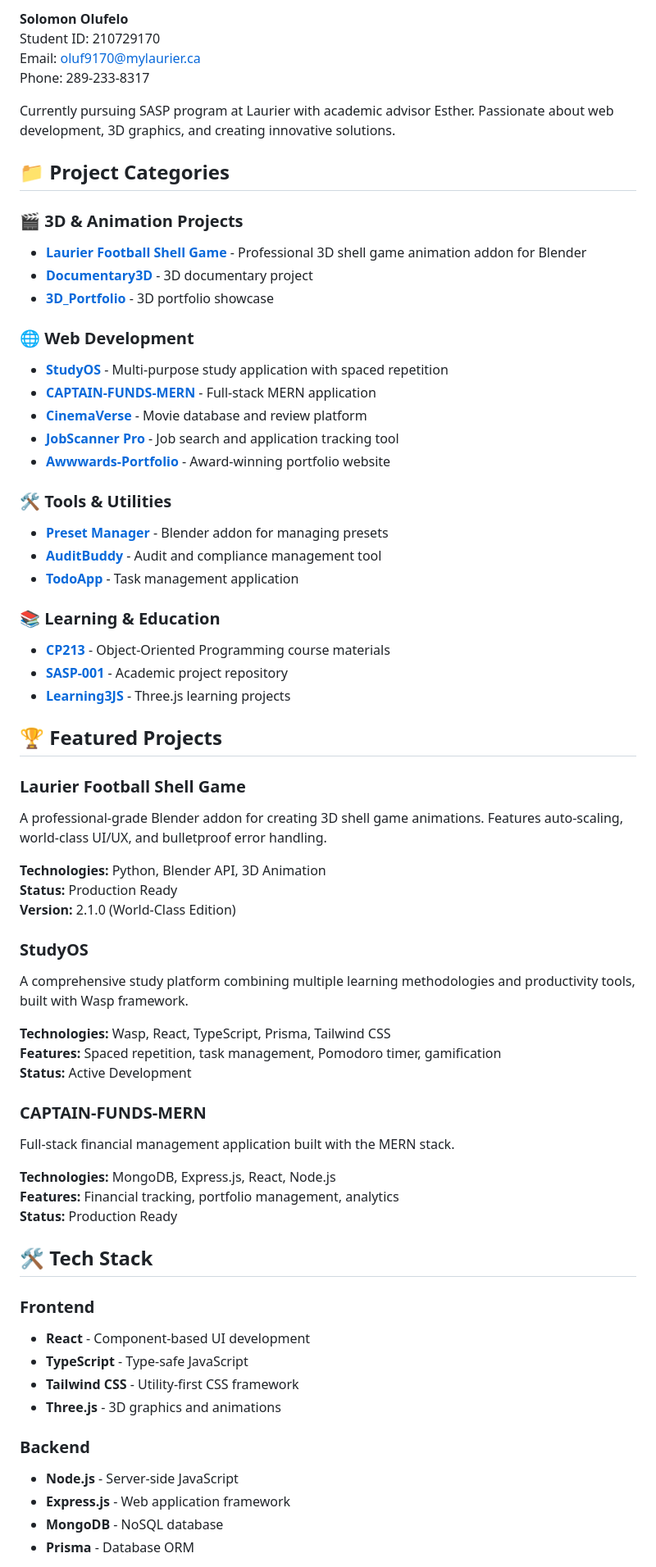
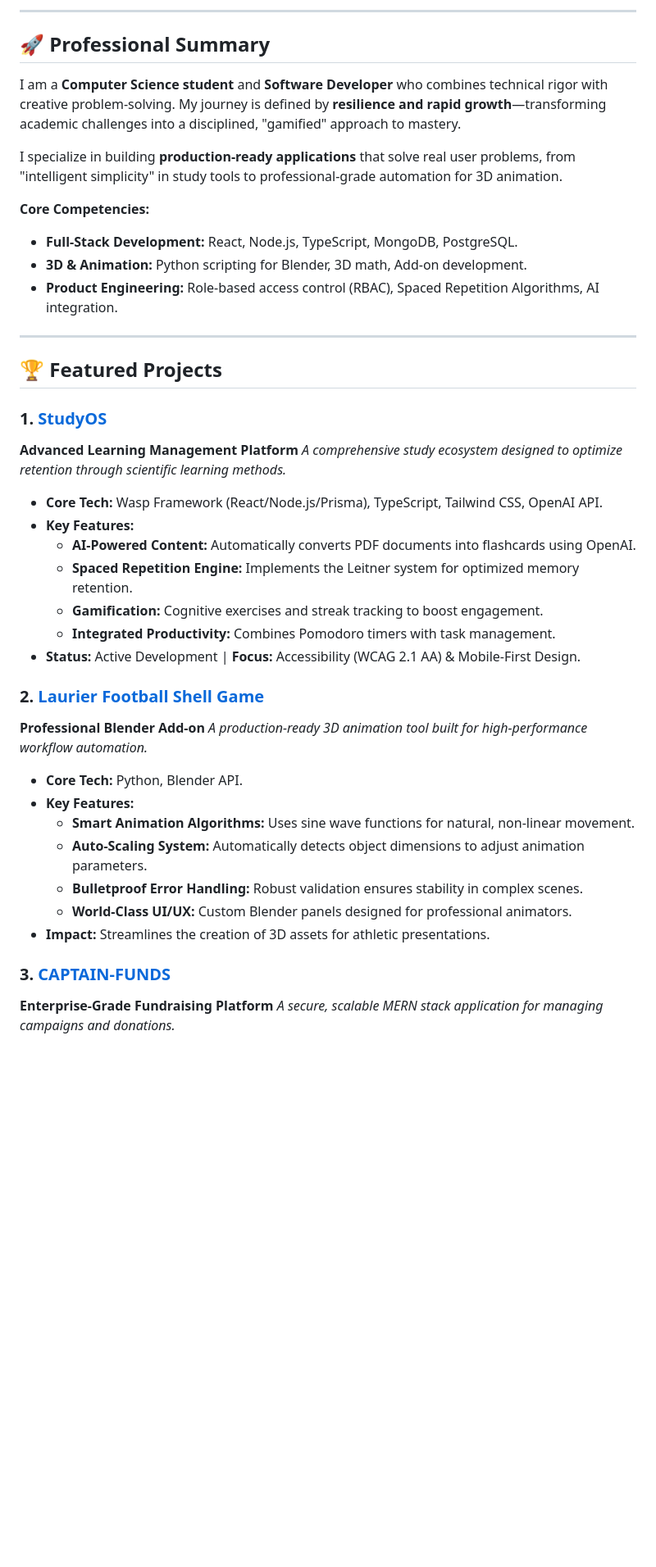
Before and after one commit to solufelo/solomon-olufelo-projects, a Markdown page: README.md, the part around one of its changes. Shown at 82% size. GitHub-like rendering; blank space fills up the shorter version.

Commit message:
docs: optimize README for employers with professional summary and detailed project breakdowns

```diff
--- a/README.md
+++ b/README.md
@@ -6,69 +9,46 @@ Welcome to my comprehensive portfolio repository! This contains a collection of
 
-**Solomon Olufelo**
-Student ID: 210729170
-Email: oluf9170@mylaurier.ca
-Phone: 289-233-8317
+---
 
-Currently pursuing SASP program at Laurier with academic advisor Esther. Passionate about web development, 3D graphics, and creating innovative solutions.
+## 🚀 Professional Summary
 
-## 📁 Project Categories
+I am a **Computer Science student** and **Software Developer** who combines technical rigor with creative problem-solving. My journey is defined by **resilience and rapid growth**—transforming academic challenges into a disciplined, "gamified" approach to mastery.
 
-### 🎬 3D & Animation Projects
-- **[Laurier Football Shell Game](projects/3d-animation/laurierAthletics)** - Professional 3D shell game animation addon for Blender
-- **[Documentary3D](#documentary3d)** - 3D documentary project
-- **[3D_Portfolio](#3d_portfolio)** - 3D portfolio showcase
+I specialize in building **production-ready applications** that solve real user problems, from "intelligent simplicity" in study tools to professional-grade automation for 3D animation.
 
-### 🌐 Web Development
-- **[StudyOS](projects/web-development/StudyOS)** - Multi-purpose study application with spaced repetition
-- **[CAPTAIN-FUNDS-MERN](projects/web-development/CAPTAIN-FUNDS-MERN)** - Full-stack MERN application
-- **[CinemaVerse](projects/web-development/CinemaVerse)** - Movie database and review platform
-- **[JobScanner Pro](projects/web-development/JobScanner%20Pro)** - Job search and application tracking tool
-- **[Awwwards-Portfolio](projects/web-development/Awwwards-Portfolio)** - Award-winning portfolio website
+**Core Competencies:**
+*   **Full-Stack Development:** React, Node.js, TypeScript, MongoDB, PostgreSQL.
+*   **3D & Animation:** Python scripting for Blender, 3D math, Add-on development.
+*   **Product Engineering:** Role-based access control (RBAC), Spaced Repetition Algorithms, AI integration.
 
-### 🛠️ Tools & Utilities
-- **[Preset Manager](projects/tools-utilities)** - Blender addon for managing presets
-- **[AuditBuddy](#auditbuddy)** - Audit and compliance management tool
-- **[TodoApp](#todoapp)** - Task management application
-
-### 📚 Learning & Education
-- **[CP213](projects/learning-education/CP213)** - Object-Oriented Programming course materials
-- **[SASP-001](projects/learning-education/SASP-001)** - Academic project repository
-- **[Learning3JS](projects/learning-education/Learning3JS)** - Three.js learning projects
+---
 
 ## 🏆 Featured Projects
 
-### Laurier Football Shell Game
-A professional-grade Blender addon for creating 3D shell game animations. Features auto-scaling, world-class UI/UX, and bulletproof error handling.
+### 1. [StudyOS](projects/web-development/StudyOS)
+**Advanced Learning Management Platform**
+*A comprehensive study ecosystem designed to optimize retention through scientific learning methods.*
 
-**Technologies:** Python, Blender API, 3D Animation
-**Status:** Production Ready
-**Version:** 2.1.0 (World-Class Edition)
+*   **Core Tech:** Wasp Framework (React/Node.js/Prisma), TypeScript, Tailwind CSS, OpenAI API.
+*   **Key Features:**
+    *   **AI-Powered Content:** Automatically converts PDF documents into flashcards using OpenAI.
+    *   **Spaced Repetition Engine:** Implements the Leitner system for optimized memory retention.
+    *   **Gamification:** Cognitive exercises and streak tracking to boost engagement.
+    *   **Integrated Productivity:** Combines Pomodoro timers with task management.
+*   **Status:** Active Development | **Focus:** Accessibility (WCAG 2.1 AA) & Mobile-First Design.
 
-### StudyOS
-A comprehensive study platform combining multiple learning methodologies and productivity tools, built with Wasp framework.
+### 2. [Laurier Football Shell Game](projects/3d-animation/laurierAthletics)
+**Professional Blender Add-on**
+*A production-ready 3D animation tool built for high-performance workflow automation.*
 
-**Technologies:** Wasp, React, TypeScript, Prisma, Tailwind CSS
-**Features:** Spaced repetition, task management, Pomodoro timer, gamification
-**Status:** Active Development
+*   **Core Tech:** Python, Blender API.
+*   **Key Features:**
+    *   **Smart Animation Algorithms:** Uses sine wave functions for natural, non-linear movement.
+    *   **Auto-Scaling System:** Automatically detects object dimensions to adjust animation parameters.
+    *   **Bulletproof Error Handling:** Robust validation ensures stability in complex scenes.
+    *   **World-Class UI/UX:** Custom Blender panels designed for professional animators.
+*   **Impact:** Streamlines the creation of 3D assets for athletic presentations.
 
-### CAPTAIN-FUNDS-MERN
-Full-stack financial management application built with the MERN stack.
+### 3. [CAPTAIN-FUNDS](projects/web-development/CAPTAIN-FUNDS-MERN)
+**Enterprise-Grade Fundraising Platform**
+*A secure, scalable MERN stack application for managing campaigns and donations.*
 
-**Technologies:** MongoDB, Express.js, React, Node.js
-**Features:** Financial tracking, portfolio management, analytics
-**Status:** Production Ready
-
-## 🛠️ Tech Stack
-
-### Frontend
-- **React** - Component-based UI development
-- **TypeScript** - Type-safe JavaScript
-- **Tailwind CSS** - Utility-first CSS framework
-- **Three.js** - 3D graphics and animations
-
-### Backend
-- **Node.js** - Server-side JavaScript
-- **Express.js** - Web application framework
-- **MongoDB** - NoSQL database
-- **Prisma** - Database ORM
-
```
Also changed, not shown: other parts of README.md (+51 -41 lines).
